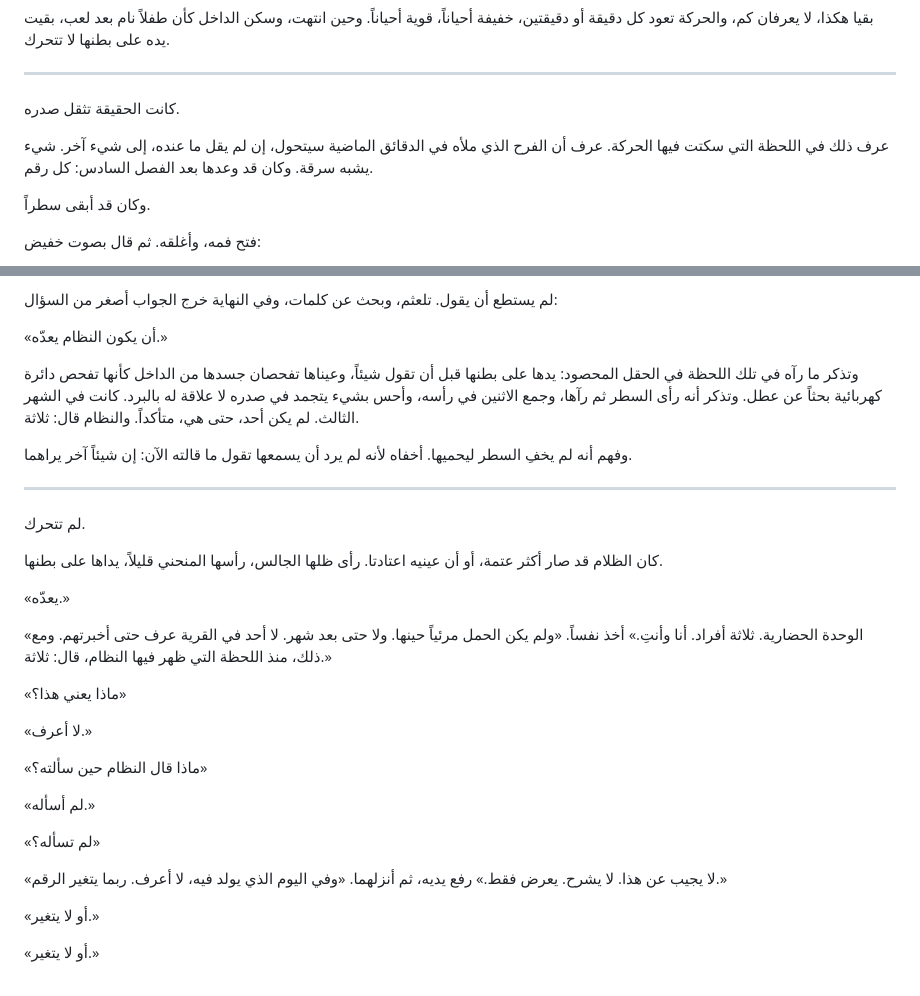
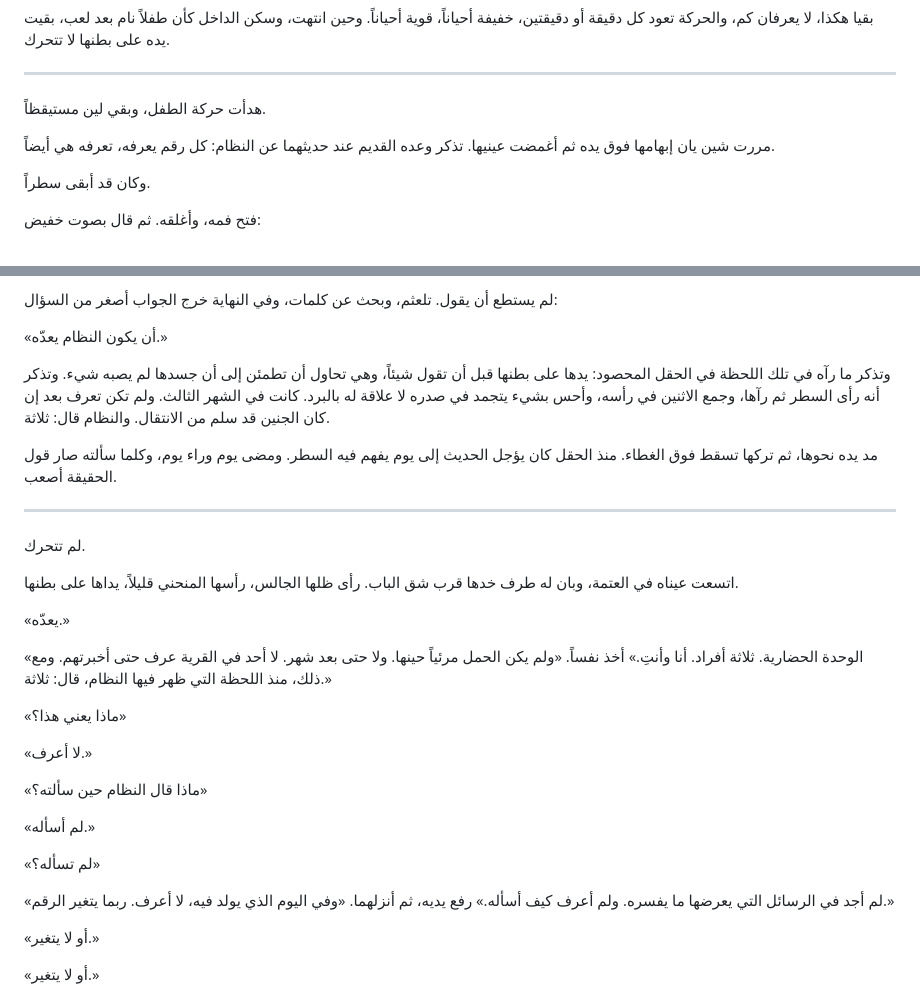
Before and after one commit to learned16/novel, a Markdown page: chapters/027.md, 2 parts joined by grey strips. GitHub-like rendering.

```diff
--- a/chapters/027.md
+++ b/chapters/027.md
@@ -90,9 +84,9 @@
 
 ***
 
-كانت الحقيقة تثقل صدره.
+هدأت حركة الطفل، وبقي لين مستيقظاً.
 
-عرف ذلك في اللحظة التي سكتت فيها الحركة. عرف أن الفرح الذي ملأه في الدقائق الماضية سيتحول، إن لم يقل ما عنده، إلى شيء آخر. شيء يشبه سرقة. وكان قد وعدها بعد الفصل السادس: كل رقم.
+مررت شين يان إبهامها فوق يده ثم أغمضت عينيها. تذكر وعده القديم عند حديثهما عن النظام: كل رقم يعرفه، تعرفه هي أيضاً.
 
 وكان قد أبقى سطراً.
 
@@ -190,15 +206,15 @@
 
 «أن يكون النظام يعدّه.»
 
-وتذكر ما رآه في تلك اللحظة في الحقل المحصود: يدها على بطنها قبل أن تقول شيئاً، وعيناها تفحصان جسدها من الداخل كأنها تفحص دائرة كهربائية بحثاً عن عطل. وتذكر أنه رأى السطر ثم رآها، وجمع الاثنين في رأسه، وأحس بشيء يتجمد في صدره لا علاقة له بالبرد. كانت في الشهر الثالث. لم يكن أحد، حتى هي، متأكداً. والنظام قال: ثلاثة.
+وتذكر ما رآه في تلك اللحظة في الحقل المحصود: يدها على بطنها قبل أن تقول شيئاً، وهي تحاول أن تطمئن إلى أن جسدها لم يصبه شيء. وتذكر أنه رأى السطر ثم رآها، وجمع الاثنين في رأسه، وأحس بشيء يتجمد في صدره لا علاقة له بالبرد. كانت في الشهر الثالث. ولم تكن تعرف بعد إن كان الجنين قد سلم من الانتقال. والنظام قال: ثلاثة.
 
-وفهم أنه لم يخفِ السطر ليحميها. أخفاه لأنه لم يرد أن يسمعها تقول ما قالته الآن: إن شيئاً آخر يراهما.
+مد يده نحوها، ثم تركها تسقط فوق الغطاء. منذ الحقل كان يؤجل الحديث إلى يوم يفهم فيه السطر. ومضى يوم وراء يوم، وكلما سألته صار قول الحقيقة أصعب.
 
 ***
 
 لم تتحرك.
 
-كان الظلام قد صار أكثر عتمة، أو أن عينيه اعتادتا. رأى ظلها الجالس، رأسها المنحني قليلاً، يداها على بطنها.
+اتسعت عيناه في العتمة، وبان له طرف خدها قرب شق الباب. رأى ظلها الجالس، رأسها المنحني قليلاً، يداها على بطنها.
 
 «يعدّه.»
 
@@ -214,7 +230,7 @@
 
 «لم تسأله؟»
 
-«لا يجيب عن هذا. لا يشرح. يعرض فقط.» رفع يديه، ثم أنزلهما. «وفي اليوم الذي يولد فيه، لا أعرف. ربما يتغير الرقم.»
+«لم أجد في الرسائل التي يعرضها ما يفسره. ولم أعرف كيف أسأله.» رفع يديه، ثم أنزلهما. «وفي اليوم الذي يولد فيه، لا أعرف. ربما يتغير الرقم.»
 
 «أو لا يتغير.»
 
```
Also changed, not shown: other parts of chapters/027.md (+46 -30 lines).
